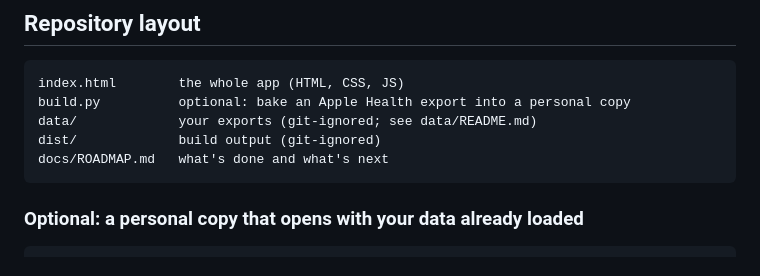
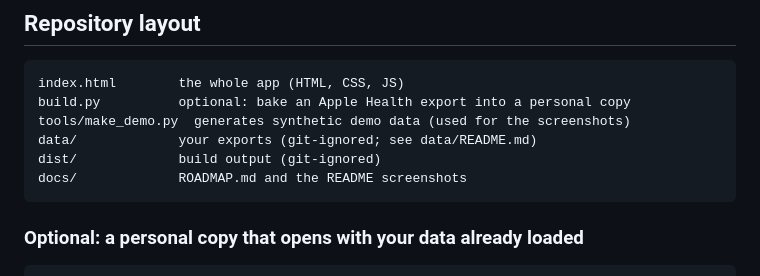
Before and after one commit to RSiu4/workout-atlas, a Markdown page: README.md, the part around one of its changes. Drawn GitHub-style.

````diff
--- a/README.md
+++ b/README.md
@@ -27,9 +35,10 @@ the page, your files are read locally in your browser.
 ```
 index.html        the whole app (HTML, CSS, JS)
 build.py          optional: bake an Apple Health export into a personal copy
+tools/make_demo.py  generates synthetic demo data (used for the screenshots)
 data/             your exports (git-ignored; see data/README.md)
 dist/             build output (git-ignored)
-docs/ROADMAP.md   what's done and what's next
+docs/             ROADMAP.md and the README screenshots
 ```
 
 ### Optional: a personal copy that opens with your data already loaded
````
Also changed, not shown: other parts of README.md (+8 -0 lines), docs/img/compare.png (added), docs/img/overview.png (added), 2 other files.
